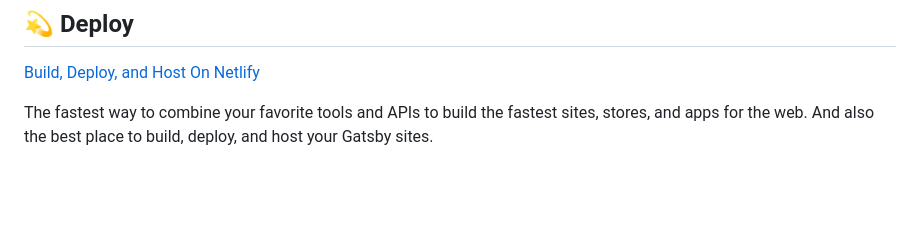
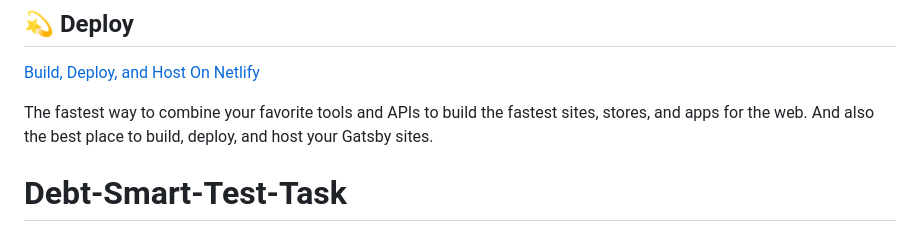
Before and after one commit to developerdesigner18/Debt-Smart-Test-Task, a Markdown page: README.md, the part around the change. GitHub-like rendering; blank space fills up the shorter version.

Commit message:
Implemented debt smart test task

```diff
--- a/README.md
+++ b/README.md
@@ -97,3 +97,4 @@ Looking for more guidance? Full documentation for Gatsby lives [on the website](
 The fastest way to combine your favorite tools and APIs to build the fastest sites, stores, and apps for the web. And also the best place to build, deploy, and host your Gatsby sites.
 
 <!-- AUTO-GENERATED-CONTENT:END -->
+# Debt-Smart-Test-Task
```
